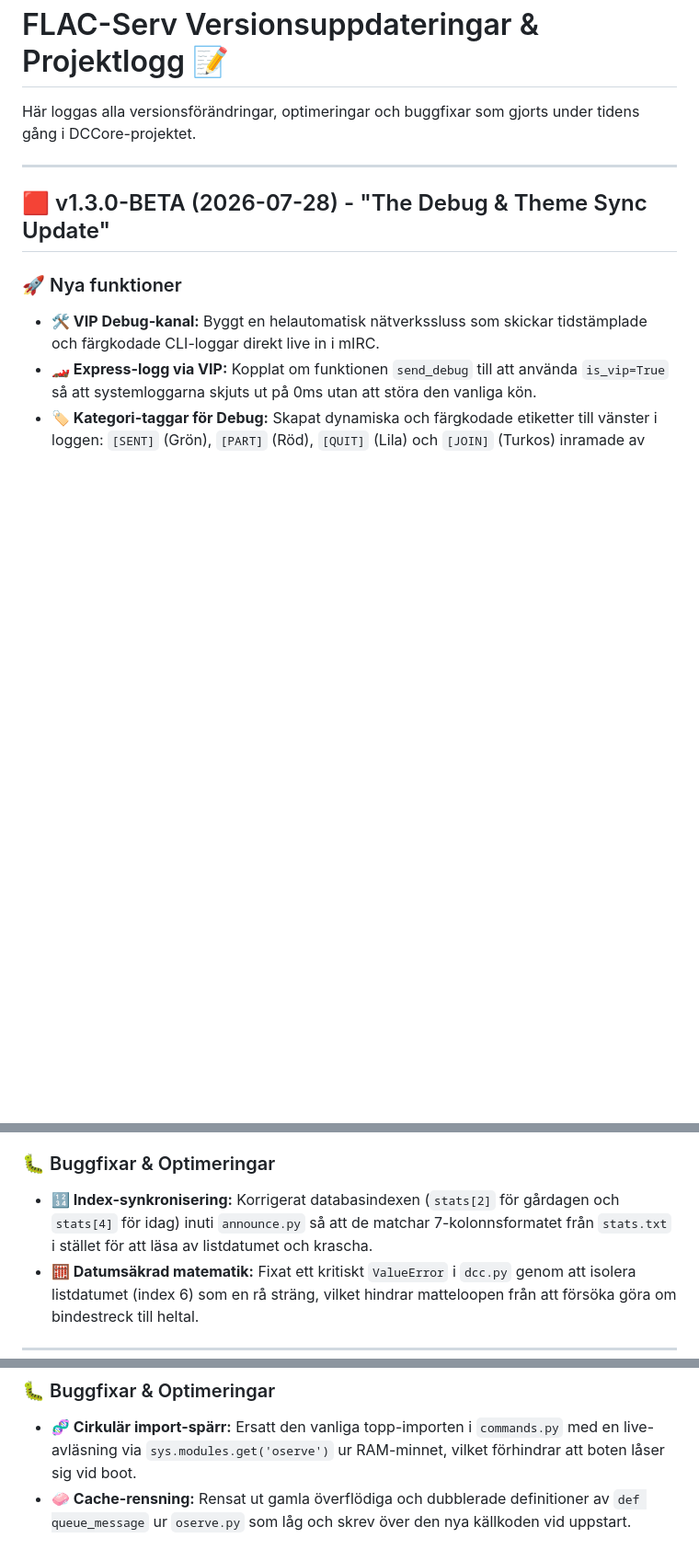
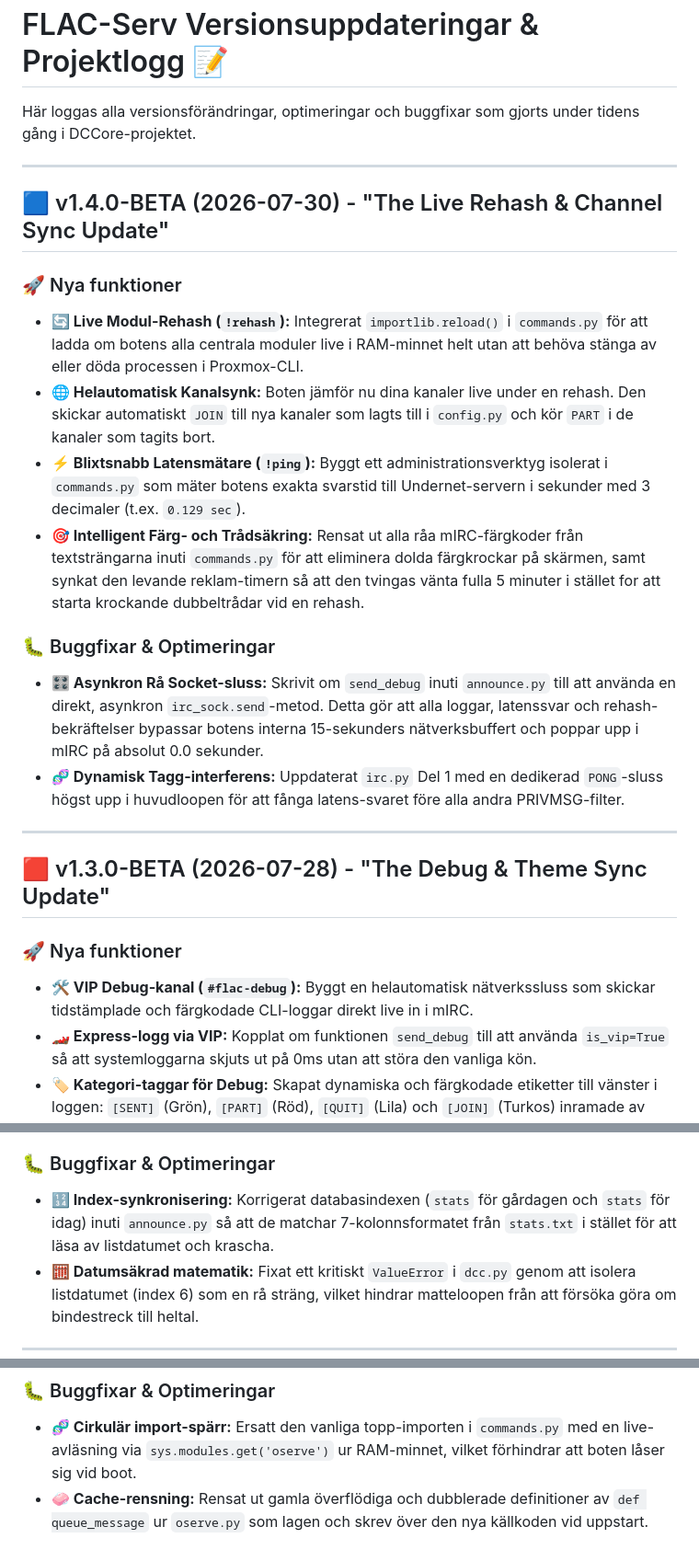
Before and after one commit to Ninja-FSE/dccore-dev, a Markdown page: INFO.md, 3 parts joined by grey strips. Shown at 92% size. Rendered like a GitHub page; blank space fills up the shorter version.

Commit message:
Update INFO.md for v1.4.0-BETA release
Added new features and bug fixes for version 1.4.0-BETA, including live rehash, automatic channel sync, and latency measurement.

```diff
--- a/INFO.md
+++ b/INFO.md
@@ -4,9 +4,22 @@ Här loggas alla versionsförändringar, optimeringar och buggfixar som gjorts u
 
 ---
 
+## 🟦 v1.4.0-BETA (2026-07-30) - "The Live Rehash & Channel Sync Update"
+### 🚀 Nya funktioner
+- **🔄 Live Modul-Rehash (`!rehash`):** Integrerat `importlib.reload()` i `commands.py` för att ladda om botens alla centrala moduler live i RAM-minnet helt utan att behöva stänga av eller döda processen i Proxmox-CLI.
+- **🌐 Helautomatisk Kanalsynk:** Boten jämför nu dina kanaler live under en rehash. Den skickar automatiskt `JOIN` till nya kanaler som lagts till i `config.py` och kör `PART` i de kanaler som tagits bort.
+- **⚡ Blixtsnabb Latensmätare (`!ping`):** Byggt ett administrationsverktyg isolerat i `commands.py` som mäter botens exakta svarstid till Undernet-servern i sekunder med 3 decimaler (t.ex. `0.129 sec`).
+- **🎯 Intelligent Färg- och Trådsäkring:** Rensat ut alla råa mIRC-färgkoder från textsträngarna inuti `commands.py` för att eliminera dolda färgkrockar på skärmen, samt synkat den levande reklam-timern så att den tvingas vänta fulla 5 minuter i stället for att starta krockande dubbeltrådar vid en rehash.
+
+### 🐛 Buggfixar & Optimeringar
+- **🎛️ Asynkron Rå Socket-sluss:** Skrivit om `send_debug` inuti `announce.py` till att använda en direkt, asynkron `irc_sock.send`-metod. Detta gör att alla loggar, latenssvar och rehash-bekräftelser bypassar botens interna 15-sekunders nätverksbuffert och poppar upp i mIRC på absolut 0.0 sekunder.
+- **🧬 Dynamisk Tagg-interferens:** Uppdaterat `irc.py` Del 1 med en dedikerad `PONG`-sluss högst upp i huvudloopen för att fånga latens-svaret före alla andra PRIVMSG-filter.
+
+---
+
 ## 🟥 v1.3.0-BETA (2026-07-28) - "The Debug & Theme Sync Update"
 ### 🚀 Nya funktioner
-- **🛠️ VIP Debug-kanal:** Byggt en helautomatisk nätverkssluss som skickar tidstämplade och färgkodade CLI-loggar direkt live in i mIRC.
+- **🛠️ VIP Debug-kanal (`#flac-debug`):** Byggt en helautomatisk nätverkssluss som skickar tidstämplade och färgkodade CLI-loggar direkt live in i mIRC.
 - **🏎️ Express-logg via VIP:** Kopplat om funktionen `send_debug` till att använda `is_vip=True` så att systemloggarna skjuts ut på 0ms utan att störa den vanliga kön.
 - **🏷️ Kategori-taggar för Debug:** Skapat dynamiska och färgkodade etiketter till vänster i loggen: `[SENT]` (Grön), `[PART]` (Röd), `[QUIT]` (Lila) och `[JOIN]` (Turkos) inramade av solida färgstolpar.
 
@@ -23,7 +36,7 @@ Här loggas alla versionsförändringar, optimeringar och buggfixar som gjorts u
 - **💾 Hård Disk-flush (`fsync`):** Uppgraderat `db.save_advanced_stats` med `f.flush()` och `os.fsync()` för att tvinga Linux/Proxmox att skriva ändringarna direkt på disken i stället för att ligga kvar i operativsystemets buffert.
 
 ### 🐛 Buggfixar & Optimeringar
-- **🔢 Index-synkronisering:** Korrigerat databasindexen (`stats[2]` för gårdagen och `stats[4]` för idag) inuti `announce.py` så att de matchar 7-kolonnsformatet från `stats.txt` i stället för att läsa av listdatumet och krascha.
+- **🔢 Index-synkronisering:** Korrigerat databasindexen (`stats` för gårdagen och `stats` för idag) inuti `announce.py` så att de matchar 7-kolonnsformatet från `stats.txt` i stället för att läsa av listdatumet och krascha.
 - **🧮 Datumsäkrad matematik:** Fixat ett kritiskt `ValueError` i `dcc.py` genom att isolera listdatumet (index 6) som en rå sträng, vilket hindrar matteloopen från att försöka göra om bindestreck till heltal.
 
 ---
@@ -35,4 +48,4 @@ Här loggas alla versionsförändringar, optimeringar och buggfixar som gjorts u
 
 ### 🐛 Buggfixar & Optimeringar
 - **🧬 Cirkulär import-spärr:** Ersatt den vanliga topp-importen i `commands.py` med en live-avläsning via `sys.modules.get('oserve')` ur RAM-minnet, vilket förhindrar att boten låser sig vid boot.
-- **🧼 Cache-rensning:** Rensat ut gamla överflödiga och dubblerade definitioner av `def queue_message` ur `oserve.py` som låg och skrev över den nya källkoden vid uppstart.
+- **🧼 Cache-rensning:** Rensat ut gamla överflödiga och dubblerade definitioner av `def queue_message` ur `oserve.py` som lagen och skrev över den nya källkoden vid uppstart.
```
